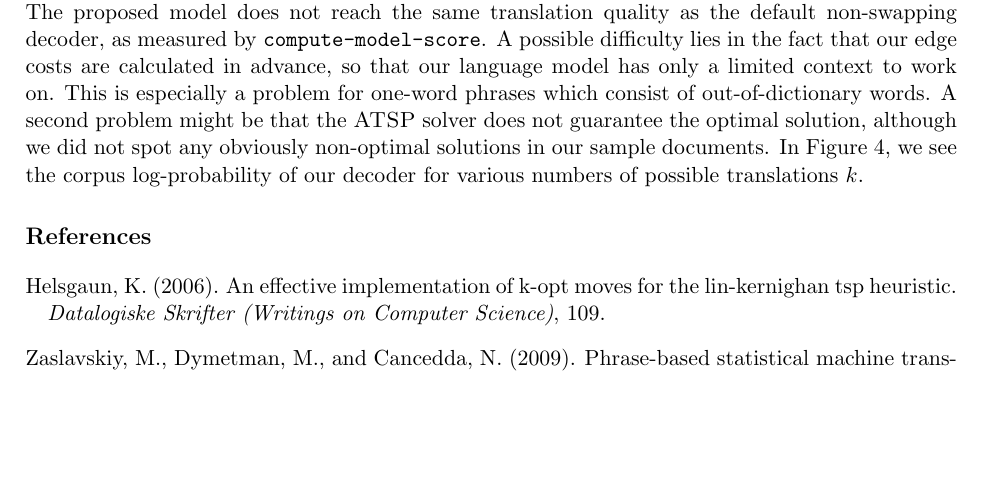
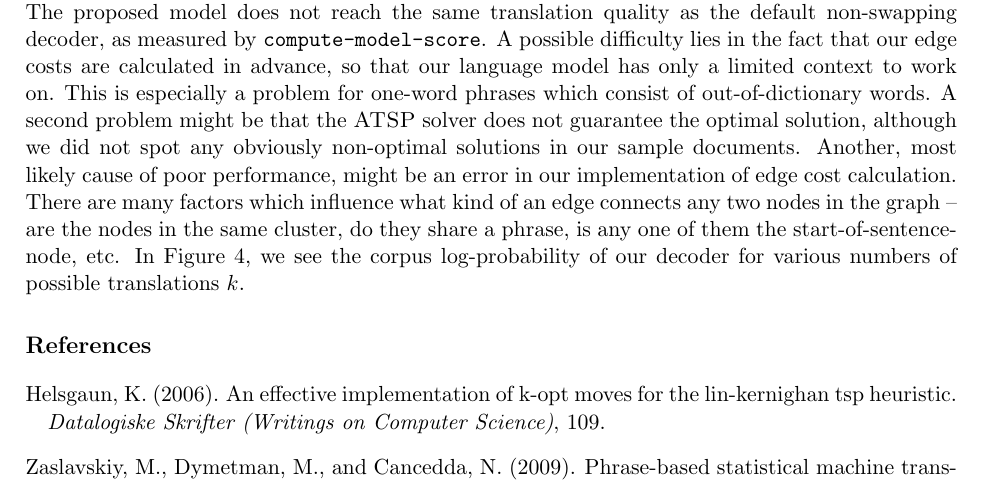
Before and after one commit to Huluk/mt_decoder, a LaTeX document (writing/report.tex, which reads writing/questions/7.tex): part of page 4 of 8, cut so that both start at the same text, the shorter picture padded with empty space. Compiled offline with pdfLaTeX.

Commit message:
modified Q7 to highlight out mistakes and errors and shortcomings

```diff
--- a/writing/questions/7.tex
+++ b/writing/questions/7.tex
@@ -48,8 +48,12 @@ advance, so that our language model has only a limited context to work on.
 This is especially a problem for one-word phrases which consist of
 out-of-dictionary words. A second problem might be that the \textsc{ATSP}
 solver does not guarantee the optimal solution, although we did not spot any
-obviously non-optimal solutions in our sample documents. In
-Figure~\ref{decode3}, we see the corpus log-probability of our decoder for
+obviously non-optimal solutions in our sample documents.
+Another, most likely cause of poor performance, might be an error in our implementation
+of edge cost calculation. There are many factors which influence what kind of an edge connects
+any two nodes in the graph -- are the nodes in the same cluster, do they share a phrase, is any
+one of them the start-of-sentence-node, etc.
+In Figure~\ref{decode3}, we see the corpus log-probability of our decoder for
 various numbers of possible translations $k$.
 
 \begin{figure}
```
